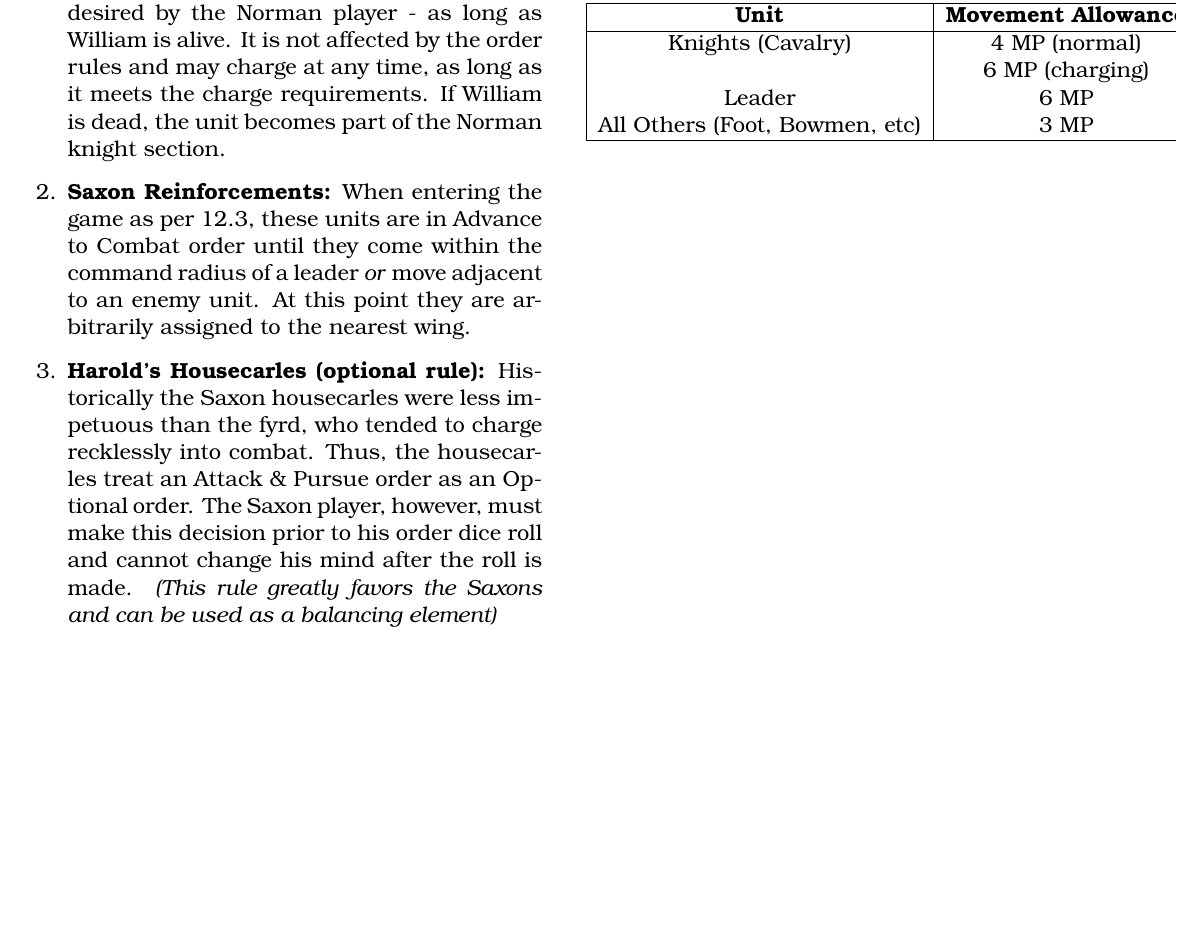
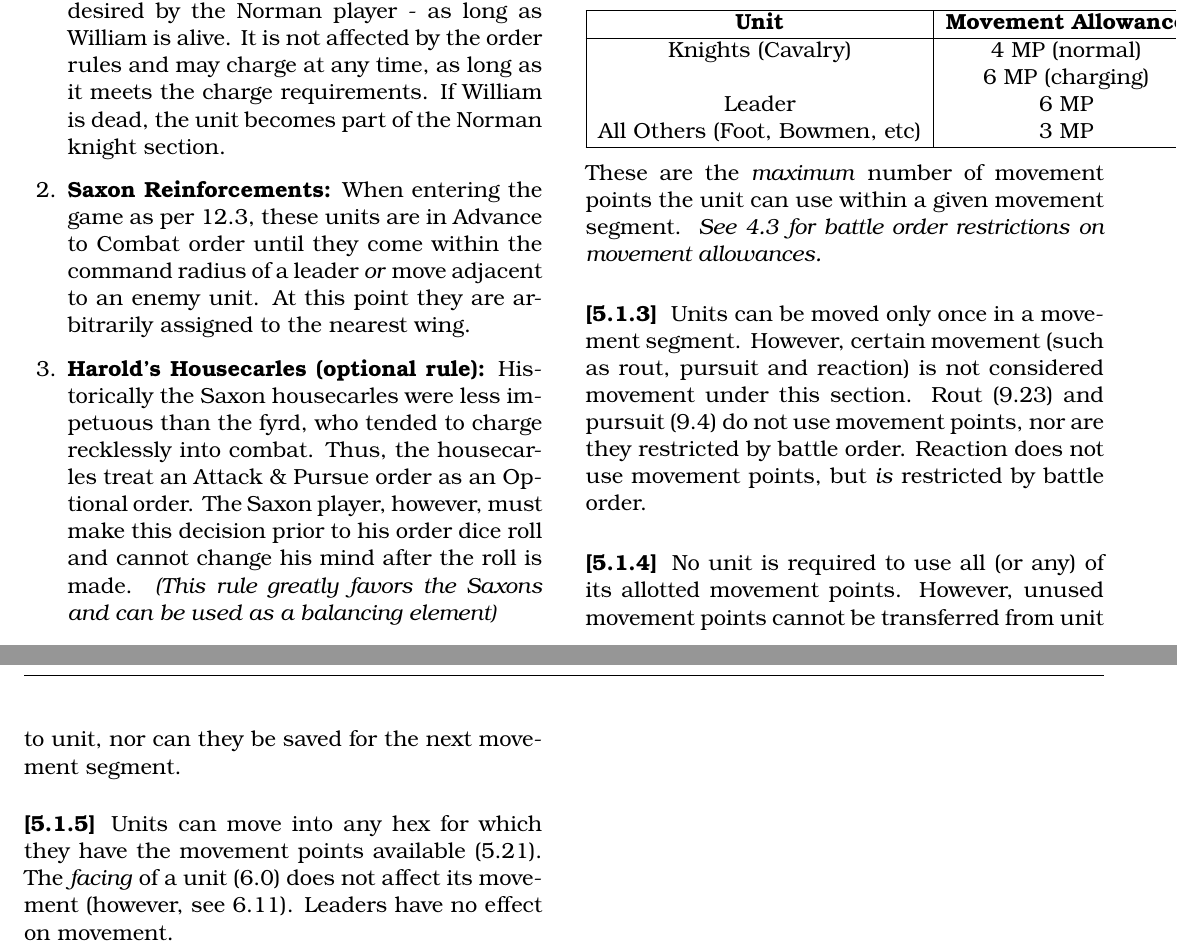
Before and after one commit to djberg96/Hastings-1066, a LaTeX document (main.tex, which reads movement.tex): part of page 5 of 5 before the commit and two parts of pages 5 and 6 of 6 after it, the two joined at a grey line, cut so that both start at the same text, the shorter picture padded with empty space. Compiled offline with pdfLaTeX.

Commit message:
Add more movement text.

```diff
--- a/movement.tex
+++ b/movement.tex
@@ -26,3 +26,11 @@ Units are moved one at a time, tracing a path of contiguous hexes through the he
     \hline
   \end{tabular}
 \end{center}
+
+These are the \textit{maximum} number of movement points the unit can use within a given movement segment. \textit{See 4.3 for battle order restrictions on movement allowances.}
+
+\subsubsection[Movement Limits]{} Units can be moved only once in a movement segment. However, certain movement (such as rout, pursuit and reaction) is not considered movement under this section. Rout (9.23) and pursuit (9.4) do not use movement points, nor are they restricted by battle order. Reaction does not use movement points, but \textit{is} restricted by battle order.
+
+\subsubsection[Movement Point Use]{} No unit is required to use all (or any) of its allotted movement points. However, unused movement points cannot be transferred from unit to unit, nor can they be saved for the next movement segment.
+
+\subsubsection[Movement and Facing]{} Units can move into any hex for which they have the movement points available (5.21). The \textit{facing} of a unit (6.0) does not affect its movement (however, see 6.11). Leaders have no effect on movement.
```
